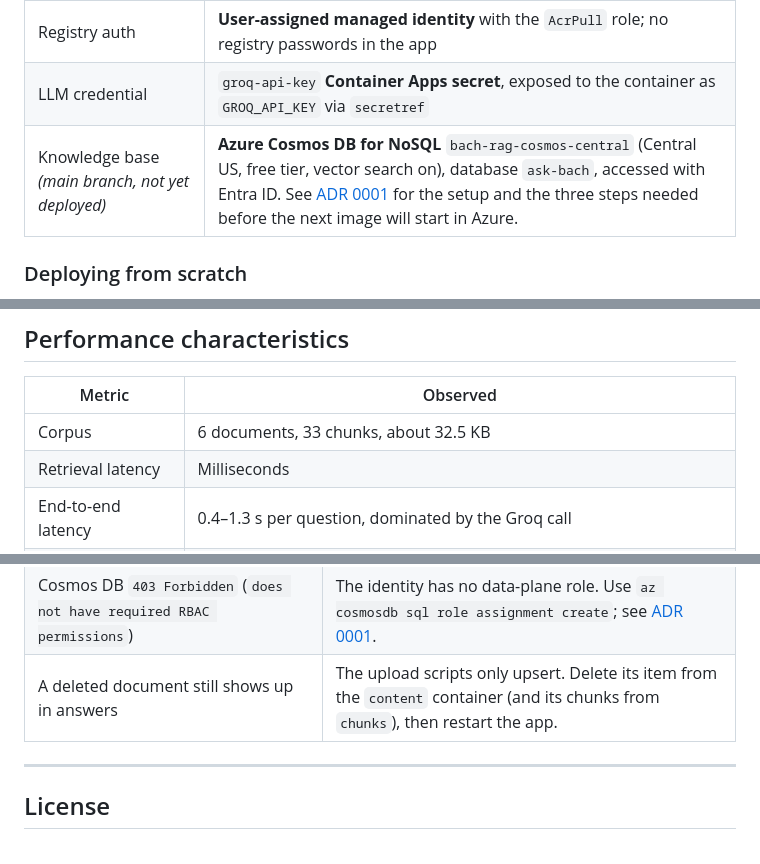
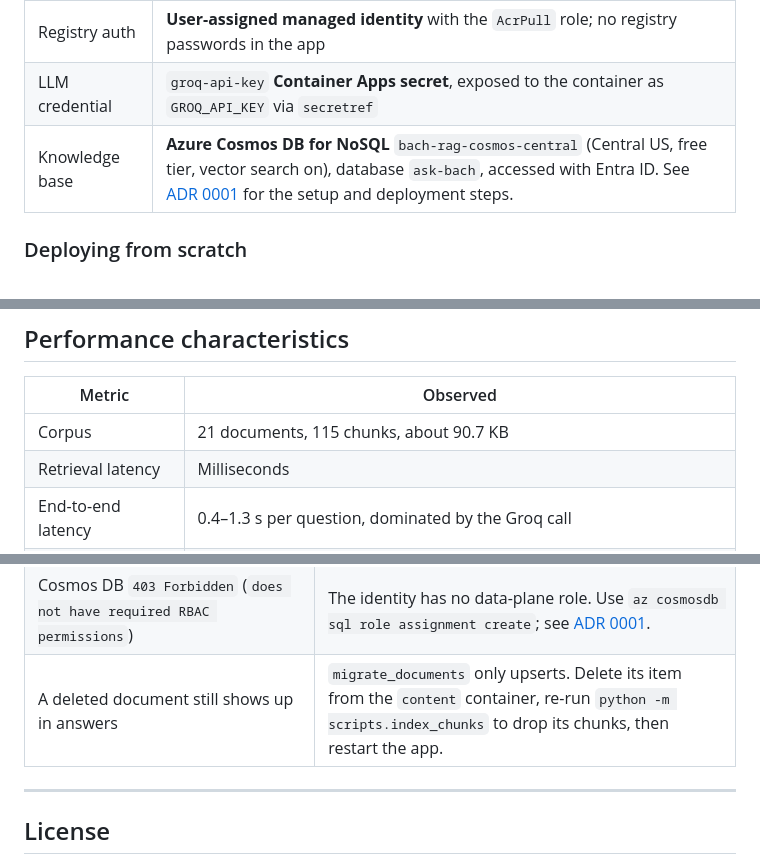
Before and after one commit to bachnguyennn/AskBachBot, a Markdown page: README.md, 3 parts joined by grey strips. GitHub-like rendering.

```diff
--- a/README.md
+++ b/README.md
@@ -676,7 +687,7 @@ docker run --rm -p 8000:8000 --env-file .env ask-bach-api
 | Image registry | **Azure Container Registry** (Basic), versioned tags (e.g. `ask-bach-api:v2`) |
 | Registry auth | **User-assigned managed identity** with the `AcrPull` role; no registry passwords in the app |
 | LLM credential | `groq-api-key` **Container Apps secret**, exposed to the container as `GROQ_API_KEY` via `secretref` |
-| Knowledge base *(main branch, not yet deployed)* | **Azure Cosmos DB for NoSQL** `bach-rag-cosmos-central` (Central US, free tier, vector search on), database `ask-bach`, accessed with Entra ID. See [ADR 0001](docs/adr/0001-move-knowledge-base-to-cosmos-db.md) for the setup and the three steps needed before the next image will start in Azure. |
+| Knowledge base | **Azure Cosmos DB for NoSQL** `bach-rag-cosmos-central` (Central US, free tier, vector search on), database `ask-bach`, accessed with Entra ID. See [ADR 0001](docs/adr/0001-move-knowledge-base-to-cosmos-db.md) for the setup and deployment steps. |
 
 ### Deploying from scratch
 
@@ -998,7 +1009,7 @@ Each step changed **one variable** and was measured before moving on.
 
 | Metric | Observed |
 |---|---|
-| Corpus | 6 documents, 33 chunks, about 32.5 KB |
+| Corpus | 21 documents, 115 chunks, about 90.7 KB |
 | Retrieval latency | Milliseconds |
 | End-to-end latency | 0.4–1.3 s per question, dominated by the Groq call |
 | Peak memory after startup | About 600 MB (measured locally); production allocation is 2 GiB |
@@ -1068,7 +1078,7 @@ Each step changed **one variable** and was measured before moving on.
 | `ModuleNotFoundError: No module named 'azure'` (container) | `azure-cosmos` and `azure-identity` are missing from `app/requirements.txt`. Add them and rebuild. |
 | `DefaultAzureCredential failed to retrieve a token` | Locally: run `az login`. In Azure: set `AZURE_CLIENT_ID` to the user-assigned identity's client ID. |
 | Cosmos DB `403 Forbidden` (`does not have required RBAC permissions`) | The identity has no data-plane role. Use `az cosmosdb sql role assignment create`; see [ADR 0001](docs/adr/0001-move-knowledge-base-to-cosmos-db.md#before-deploying-to-container-apps). |
-| A deleted document still shows up in answers | The upload scripts only upsert. Delete its item from the `content` container (and its chunks from `chunks`), then restart the app. |
+| A deleted document still shows up in answers | `migrate_documents` only upserts. Delete its item from the `content` container, re-run `python -m scripts.index_chunks` to drop its chunks, then restart the app. |
 
 ---
 
```
Also changed, not shown: other parts of README.md (+19 -9 lines).
